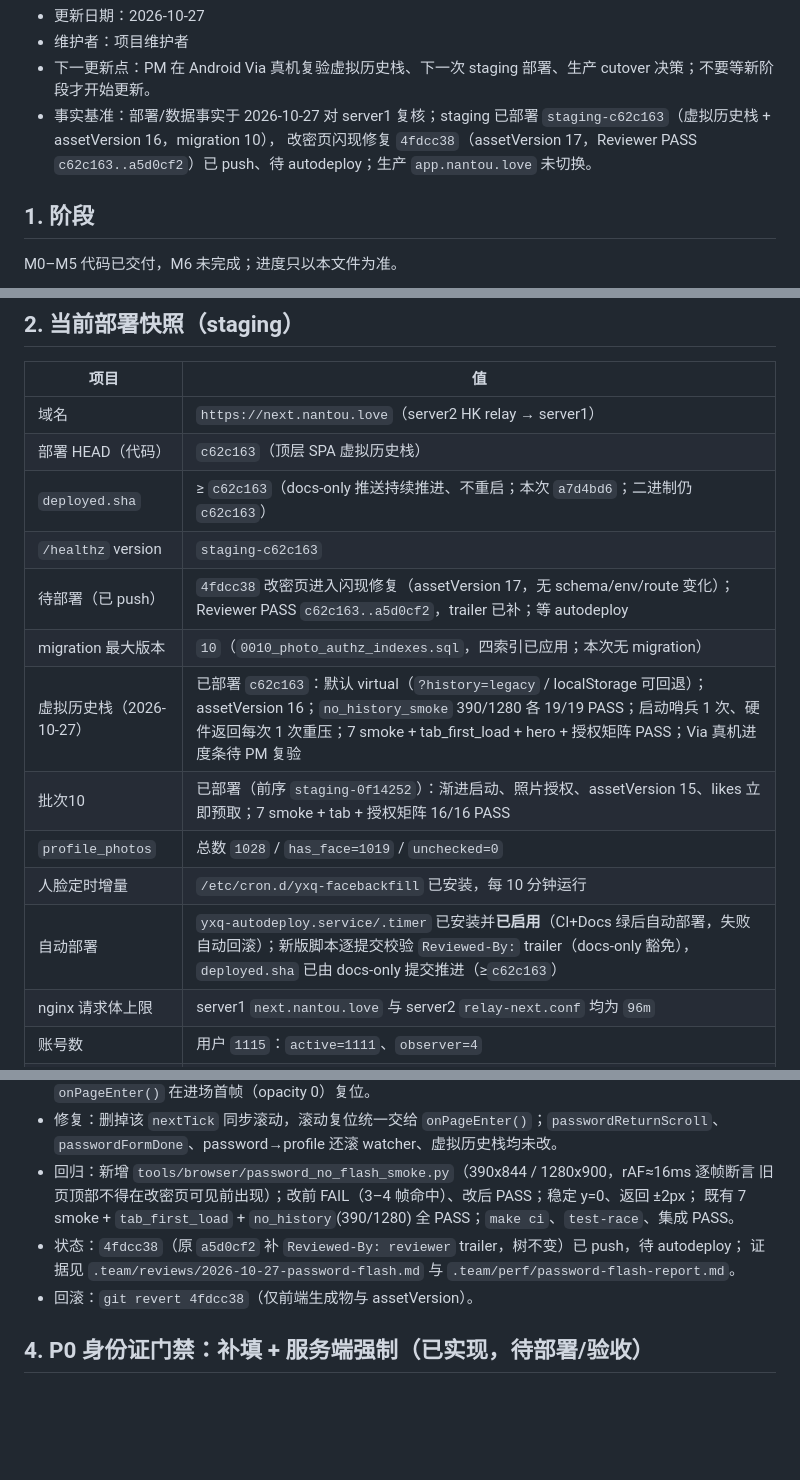
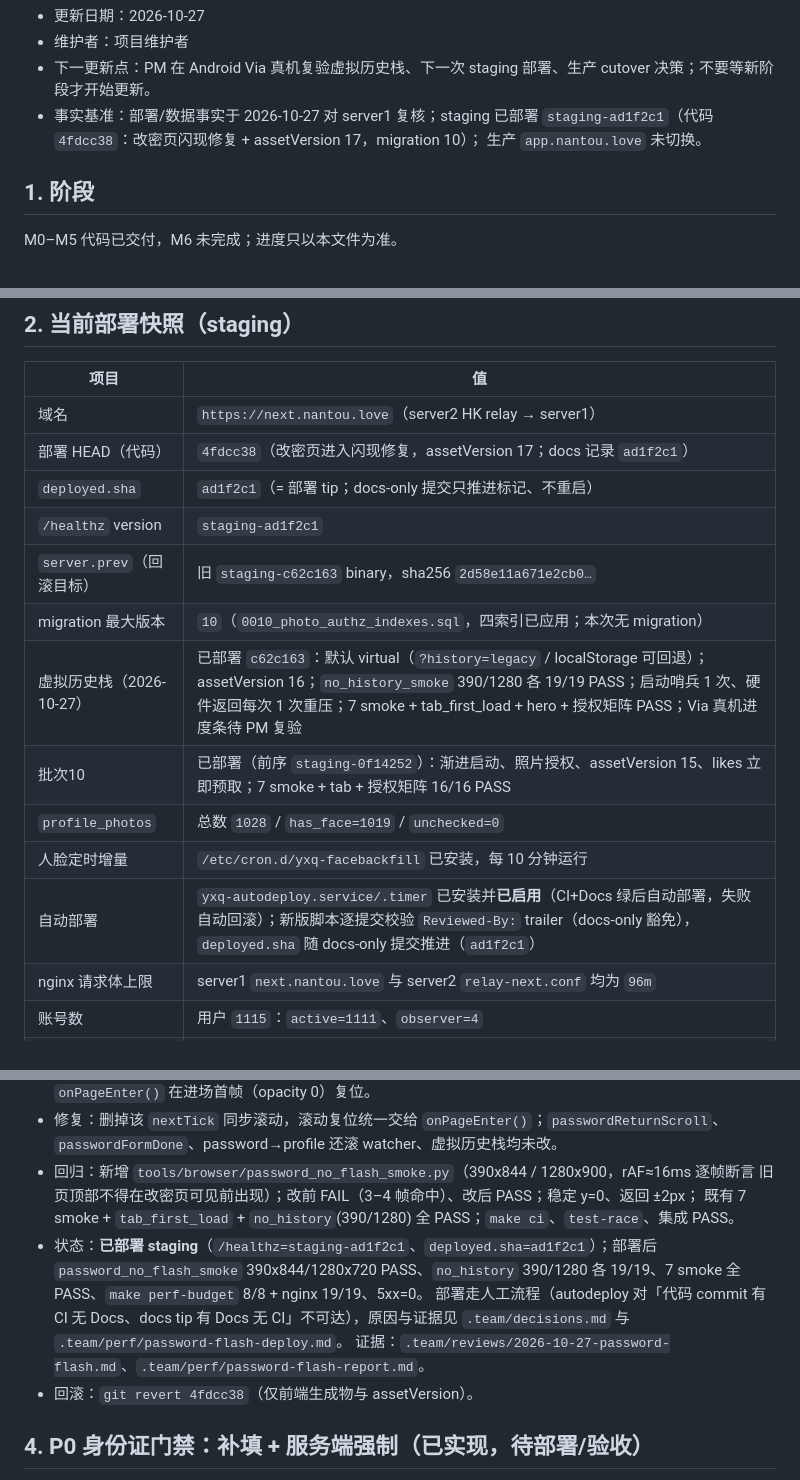
Before and after one commit to 7310C7310C/yixianqian, a Markdown page: docs/STATUS.md, 3 parts joined by grey strips. GitHub-like rendering; blank space fills up the shorter version.

Commit message:
文档：记录改密页闪现修复 staging 部署与回归快照
/healthz=staging-ad1f2c1、deployed.sha=ad1f2c1、server.prev=c62c163；
部署后 password_no_flash 390x844/1280x720、no_history 390/1280 19/19、
7 smoke、perf-budget 8/8 + nginx 19/19、5xx=0；记录人工部署偏差原因。

Docs: docs/STATUS.md

```diff
--- a/docs/STATUS.md
+++ b/docs/STATUS.md
@@ -70,8 +70,8 @@ sources:
 - 更新日期：2026-10-27
 - 维护者：项目维护者
 - 下一更新点：PM 在 Android Via 真机复验虚拟历史栈、下一次 staging 部署、生产 cutover 决策；不要等新阶段才开始更新。
-- 事实基准：部署/数据事实于 2026-10-27 对 server1 复核；staging 已部署 `staging-c62c163`（虚拟历史栈 + assetVersion 16，migration 10），
-  改密页闪现修复 `4fdcc38`（assetVersion 17，Reviewer PASS `c62c163..a5d0cf2`）已 push、待 autodeploy；生产 `app.nantou.love` 未切换。
+- 事实基准：部署/数据事实于 2026-10-27 对 server1 复核；staging 已部署 `staging-ad1f2c1`（代码 `4fdcc38`：改密页闪现修复 + assetVersion 17，migration 10）；
+  生产 `app.nantou.love` 未切换。
 
 ## 1. 阶段
 
@@ -95,16 +95,16 @@ M6 进入条件：上述验收项完成，`docs/product-spec.md` 有证据地签
 | 项目 | 值 |
 |---|---|
 | 域名 | `https://next.nantou.love`（server2 HK relay → server1） |
-| 部署 HEAD（代码） | `c62c163`（顶层 SPA 虚拟历史栈） |
-| `deployed.sha` | ≥ `c62c163`（docs-only 推送持续推进、不重启；本次 `a7d4bd6`；二进制仍 `c62c163`） |
-| `/healthz` version | `staging-c62c163` |
-| 待部署（已 push） | `4fdcc38` 改密页进入闪现修复（assetVersion 17，无 schema/env/route 变化）；Reviewer PASS `c62c163..a5d0cf2`，trailer 已补；等 autodeploy |
+| 部署 HEAD（代码） | `4fdcc38`（改密页进入闪现修复，assetVersion 17；docs 记录 `ad1f2c1`） |
+| `deployed.sha` | `ad1f2c1`（= 部署 tip；docs-only 提交只推进标记、不重启） |
+| `/healthz` version | `staging-ad1f2c1` |
+| `server.prev`（回滚目标） | 旧 `staging-c62c163` binary，sha256 `2d58e11a671e2cb0…` |
 | migration 最大版本 | `10`（`0010_photo_authz_indexes.sql`，四索引已应用；本次无 migration） |
 | 虚拟历史栈（2026-10-27） | 已部署 `c62c163`：默认 virtual（`?history=legacy` / localStorage 可回退）；assetVersion 16；`no_history_smoke` 390/1280 各 19/19 PASS；启动哨兵 1 次、硬件返回每次 1 次重压；7 smoke + tab_first_load + hero + 授权矩阵 PASS；Via 真机进度条待 PM 复验 |
 | 批次10 | 已部署（前序 `staging-0f14252`）：渐进启动、照片授权、assetVersion 15、likes 立即预取；7 smoke + tab + 授权矩阵 16/16 PASS |
 | `profile_photos` | 总数 `1028` / `has_face=1019` / `unchecked=0` |
 | 人脸定时增量 | `/etc/cron.d/yxq-facebackfill` 已安装，每 10 分钟运行 |
-| 自动部署 | `yxq-autodeploy.service/.timer` 已安装并**已启用**（CI+Docs 绿后自动部署，失败自动回滚）；新版脚本逐提交校验 `Reviewed-By:` trailer（docs-only 豁免），`deployed.sha` 已由 docs-only 提交推进（≥`c62c163`） |
+| 自动部署 | `yxq-autodeploy.service/.timer` 已安装并**已启用**（CI+Docs 绿后自动部署，失败自动回滚）；新版脚本逐提交校验 `Reviewed-By:` trailer（docs-only 豁免），`deployed.sha` 随 docs-only 提交推进（`ad1f2c1`） |
 | nginx 请求体上限 | server1 `next.nantou.love` 与 server2 `relay-next.conf` 均为 `96m` |
 | 账号数 | 用户 `1115`：`active=1111`、`observer=4` |
 | v2 生产 | 未切换；`app.nantou.love` 仍是 v1 |
@@ -333,8 +333,11 @@ M6 进入条件：上述验收项完成，`docs/product-spec.md` 有证据地签
 - 回归：新增 `tools/browser/password_no_flash_smoke.py`（390x844 / 1280x900，rAF≈16ms 逐帧断言
   旧页顶部不得在改密页可见前出现）；改前 FAIL（3–4 帧命中）、改后 PASS；稳定 y=0、返回 ±2px；
   既有 7 smoke + `tab_first_load` + `no_history`(390/1280) 全 PASS；`make ci`、`test-race`、集成 PASS。
-- 状态：`4fdcc38`（原 `a5d0cf2` 补 `Reviewed-By: reviewer` trailer，树不变）已 push，待 autodeploy；
-  证据见 `.team/reviews/2026-10-27-password-flash.md` 与 `.team/perf/password-flash-report.md`。
+- 状态：**已部署 staging**（`/healthz=staging-ad1f2c1`、`deployed.sha=ad1f2c1`）；部署后 `password_no_flash_smoke`
+  390x844/1280x720 PASS、`no_history` 390/1280 各 19/19、7 smoke 全 PASS、`make perf-budget` 8/8 + nginx 19/19、5xx=0。
+  部署走人工流程（autodeploy 对「代码 commit 有 CI 无 Docs、docs tip 有 Docs 无 CI」不可达），原因与证据见
+  `.team/decisions.md` 与 `.team/perf/password-flash-deploy.md`。
+  证据：`.team/reviews/2026-10-27-password-flash.md`、`.team/perf/password-flash-report.md`。
 - 回滚：`git revert 4fdcc38`（仅前端生成物与 assetVersion）。
 
 ## 4. P0 身份证门禁：补填 + 服务端强制（已实现，待部署/验收）
```
